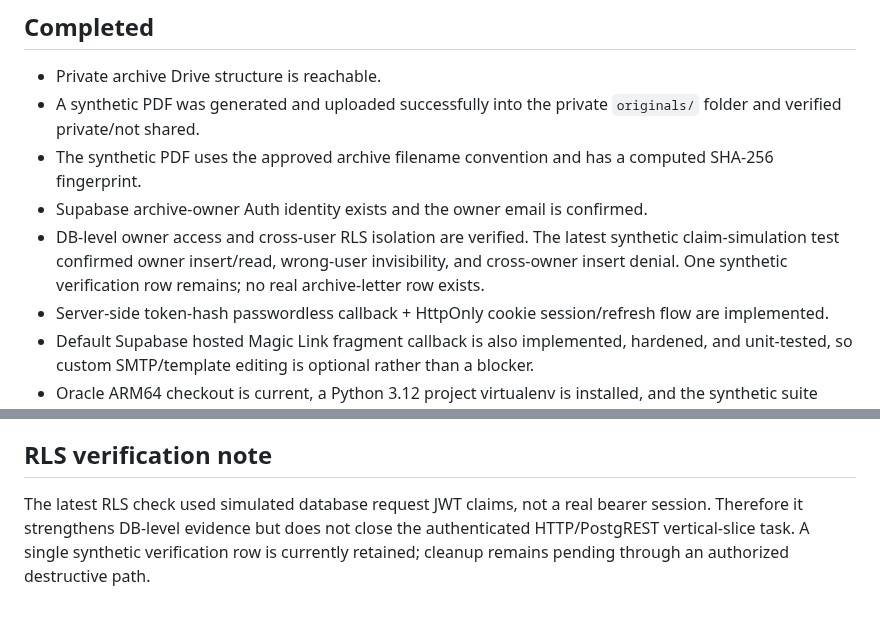
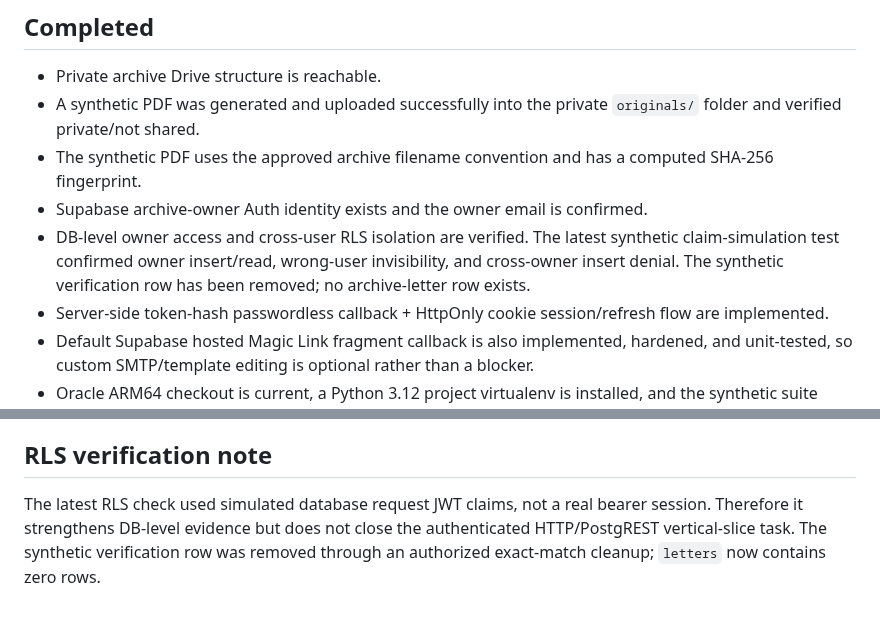
Before and after one commit to zzpsah/digital-letter-registry, a Markdown page: docs/LIVE-INTEGRATION-CHECKPOINT.md, 2 parts joined by grey strips. GitHub-like rendering.

Commit message:
docs: record synthetic RLS cleanup

```diff
--- a/docs/LIVE-INTEGRATION-CHECKPOINT.md
+++ b/docs/LIVE-INTEGRATION-CHECKPOINT.md
@@ -8,7 +8,7 @@ Last verified: 2026-10-02
 - A synthetic PDF was generated and uploaded successfully into the private `originals/` folder and verified private/not shared.
 - The synthetic PDF uses the approved archive filename convention and has a computed SHA-256 fingerprint.
 - Supabase archive-owner Auth identity exists and the owner email is confirmed.
-- DB-level owner access and cross-user RLS isolation are verified. The latest synthetic claim-simulation test confirmed owner insert/read, wrong-user invisibility, and cross-owner insert denial. One synthetic verification row remains; no real archive-letter row exists.
+- DB-level owner access and cross-user RLS isolation are verified. The latest synthetic claim-simulation test confirmed owner insert/read, wrong-user invisibility, and cross-owner insert denial. The synthetic verification row has been removed; no archive-letter row exists.
 - Server-side token-hash passwordless callback + HttpOnly cookie session/refresh flow are implemented.
 - Default Supabase hosted Magic Link fragment callback is also implemented, hardened, and unit-tested, so custom SMTP/template editing is optional rather than a blocker.
 - Oracle ARM64 checkout is current, a Python 3.12 project virtualenv is installed, and the synthetic suite passes 208/208.
@@ -42,4 +42,4 @@ No real archive letter has been ingested, renamed, or reprocessed. No production
 
 ## RLS verification note
 
-The latest RLS check used simulated database request JWT claims, not a real bearer session. Therefore it strengthens DB-level evidence but does not close the authenticated HTTP/PostgREST vertical-slice task. A single synthetic verification row is currently retained; cleanup remains pending through an authorized destructive path.
+The latest RLS check used simulated database request JWT claims, not a real bearer session. Therefore it strengthens DB-level evidence but does not close the authenticated HTTP/PostgREST vertical-slice task. The synthetic verification row was removed through an authorized exact-match cleanup; `letters` now contains zero rows.
```
